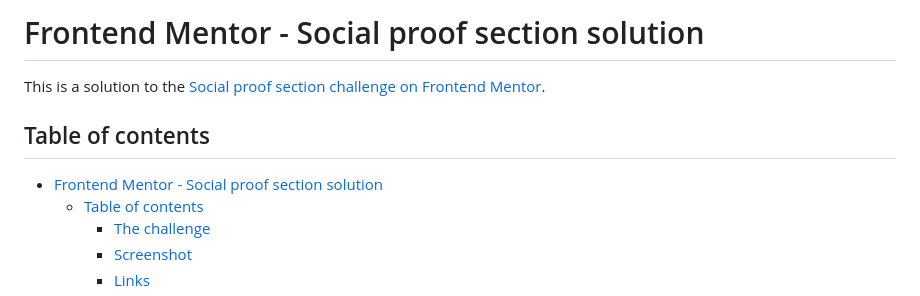
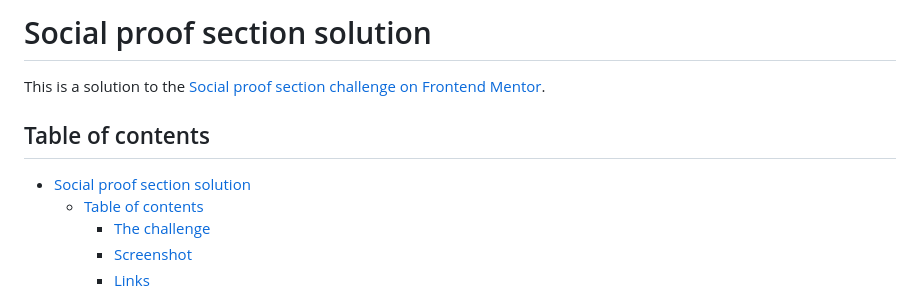
Before and after one commit to akash02ab/social-proof-section, a Markdown page: README.md, the part around the change printed below. Drawn GitHub-style.

```diff
--- a/README.md
+++ b/README.md
@@ -1,10 +1,10 @@
-# Frontend Mentor - Social proof section solution
+# Social proof section solution
 
 This is a solution to the [Social proof section challenge on Frontend Mentor](https://www.frontendmentor.io/challenges/social-proof-section-6e0qTv_bA).
 
 ## Table of contents
 
-- [Frontend Mentor - Social proof section solution](#frontend-mentor---social-proof-section-solution)
+- [Social proof section solution](#social-proof-section-solution)
   - [Table of contents](#table-of-contents)
     - [The challenge](#the-challenge)
     - [Screenshot](#screenshot)
```
Also changed, not shown: other parts of README.md (+7 -1 lines), screenshot/desktop.png (added), screenshot/mobile.png (added), 4 other files.
